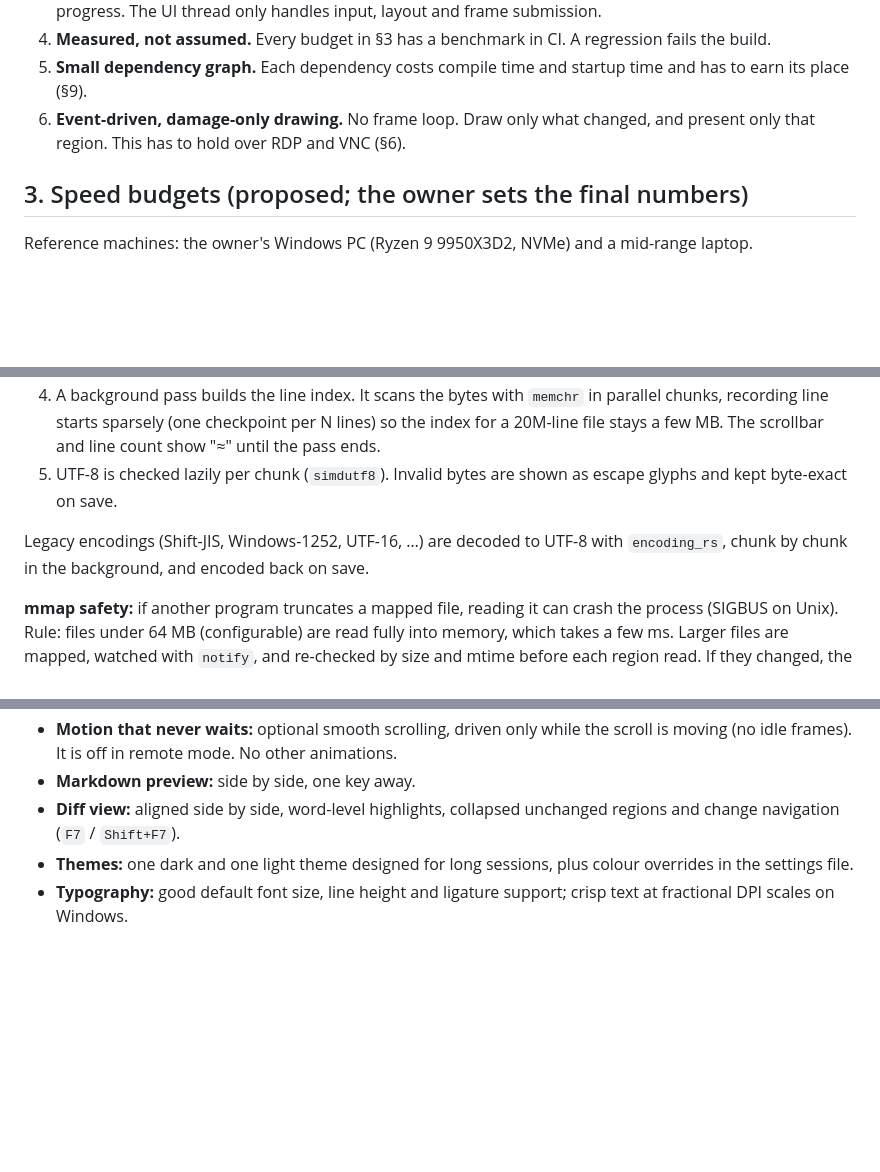
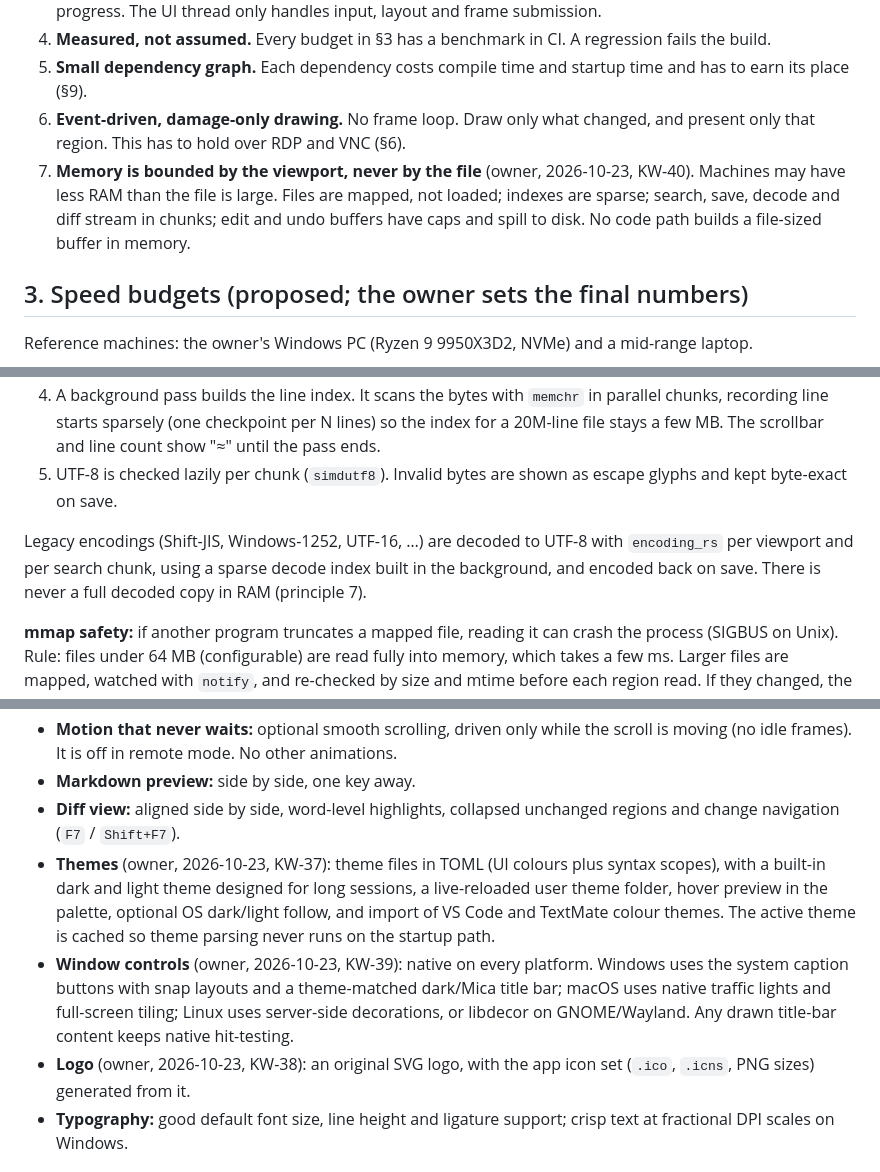
Before and after one commit to rennerdo30/kwil, a Markdown page: docs/SPEC.md, 3 parts joined by grey strips. Drawn GitHub-style; blank space fills up the shorter version.

Commit message:
Add owner rules for RAM, themes, window controls and logo to the spec
Memory is bounded by the viewport, never by file size (KW-40), with
per-viewport decoding of legacy encodings; theme files and imports
(KW-37); native window controls on every platform (KW-39); SVG logo and
icon set (KW-38).

```diff
--- a/docs/SPEC.md
+++ b/docs/SPEC.md
@@ -35,6 +35,7 @@ Maybe later, only if speed stays intact: plugins (v2, as WASM components), split
 4. **Measured, not assumed.** Every budget in §3 has a benchmark in CI. A regression fails the build.
 5. **Small dependency graph.** Each dependency costs compile time and startup time and has to earn its place (§9).
 6. **Event-driven, damage-only drawing.** No frame loop. Draw only what changed, and present only that region. This has to hold over RDP and VNC (§6).
+7. **Memory is bounded by the viewport, never by the file** (owner, 2026-10-23, KW-40). Machines may have less RAM than the file is large. Files are mapped, not loaded; indexes are sparse; search, save, decode and diff stream in chunks; edit and undo buffers have caps and spill to disk. No code path builds a file-sized buffer in memory.
 
 ## 3. Speed budgets (proposed; the owner sets the final numbers)
 
@@ -89,7 +90,7 @@ Threading: the UI thread, plus a small fixed pool of worker threads (`std::threa
 4. A background pass builds the line index. It scans the bytes with `memchr` in parallel chunks, recording line starts sparsely (one checkpoint per N lines) so the index for a 20M-line file stays a few MB. The scrollbar and line count show "≈" until the pass ends.
 5. UTF-8 is checked lazily per chunk (`simdutf8`). Invalid bytes are shown as escape glyphs and kept byte-exact on save.
 
-Legacy encodings (Shift-JIS, Windows-1252, UTF-16, …) are decoded to UTF-8 with `encoding_rs`, chunk by chunk in the background, and encoded back on save.
+Legacy encodings (Shift-JIS, Windows-1252, UTF-16, …) are decoded to UTF-8 with `encoding_rs` per viewport and per search chunk, using a sparse decode index built in the background, and encoded back on save. There is never a full decoded copy in RAM (principle 7).
 
 **mmap safety:** if another program truncates a mapped file, reading it can crash the process (SIGBUS on Unix). Rule: files under 64 MB (configurable) are read fully into memory, which takes a few ms. Larger files are mapped, watched with `notify`, and re-checked by size and mtime before each region read. If they changed, the editor shows "file changed on disk" instead of reading stale pages.
 
@@ -182,7 +183,9 @@ Flags: `--tui` forces the terminal UI and `--gui` forces a window. The check cos
 - **Motion that never waits:** optional smooth scrolling, driven only while the scroll is moving (no idle frames). It is off in remote mode. No other animations.
 - **Markdown preview:** side by side, one key away.
 - **Diff view:** aligned side by side, word-level highlights, collapsed unchanged regions and change navigation (`F7` / `Shift+F7`).
-- **Themes:** one dark and one light theme designed for long sessions, plus colour overrides in the settings file.
+- **Themes** (owner, 2026-10-23, KW-37): theme files in TOML (UI colours plus syntax scopes), with a built-in dark and light theme designed for long sessions, a live-reloaded user theme folder, hover preview in the palette, optional OS dark/light follow, and import of VS Code and TextMate colour themes. The active theme is cached so theme parsing never runs on the startup path.
+- **Window controls** (owner, 2026-10-23, KW-39): native on every platform. Windows uses the system caption buttons with snap layouts and a theme-matched dark/Mica title bar; macOS uses native traffic lights and full-screen tiling; Linux uses server-side decorations, or libdecor on GNOME/Wayland. Any drawn title-bar content keeps native hit-testing.
+- **Logo** (owner, 2026-10-23, KW-38): an original SVG logo, with the app icon set (`.ico`, `.icns`, PNG sizes) generated from it.
 - **Typography:** good default font size, line height and ligature support; crisp text at fractional DPI scales on Windows.
 
 ## 7. Feature specification
```
